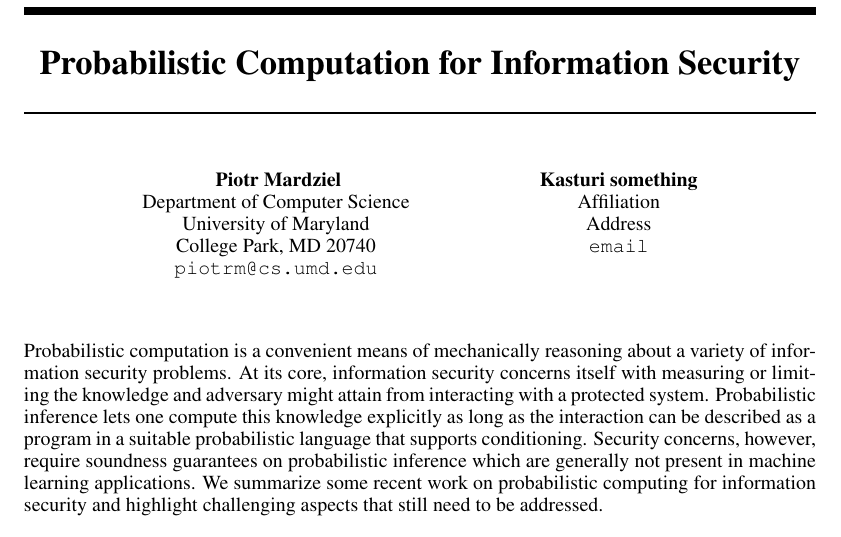
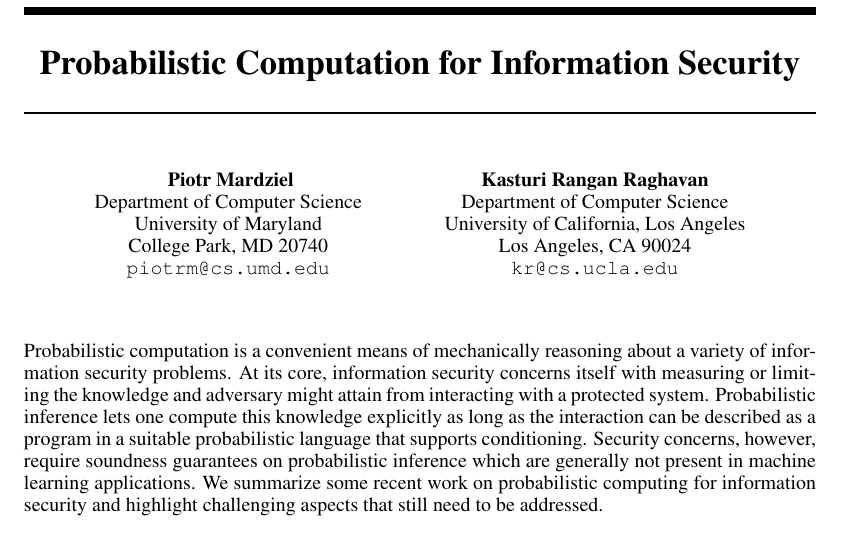
Before and after one commit to piotrm0/ppw12, a LaTeX document (ppw.tex): part of page 1 of 4, cut so that both start at the same text. Compiled offline with pdfLaTeX.

Commit message:
Added Kasturi's name.

```diff
--- a/ppw.tex
+++ b/ppw.tex
@@ -16,10 +16,11 @@ University of Maryland\\
 College Park, MD 20740 \\
 \texttt{piotrm@cs.umd.edu} \\
 \And
-Kasturi something \\
-Affiliation \\
-Address \\
-\texttt{email} \\
+Kasturi Rangan Raghavan\\
+Department of Computer Science\\
+University of California, Los Angeles\\
+Los Angeles, CA 90024\\
+\texttt{kr@cs.ucla.edu} \\
 }
 
 \newcommand{\fix}{\marginpar{FIX}}
```
